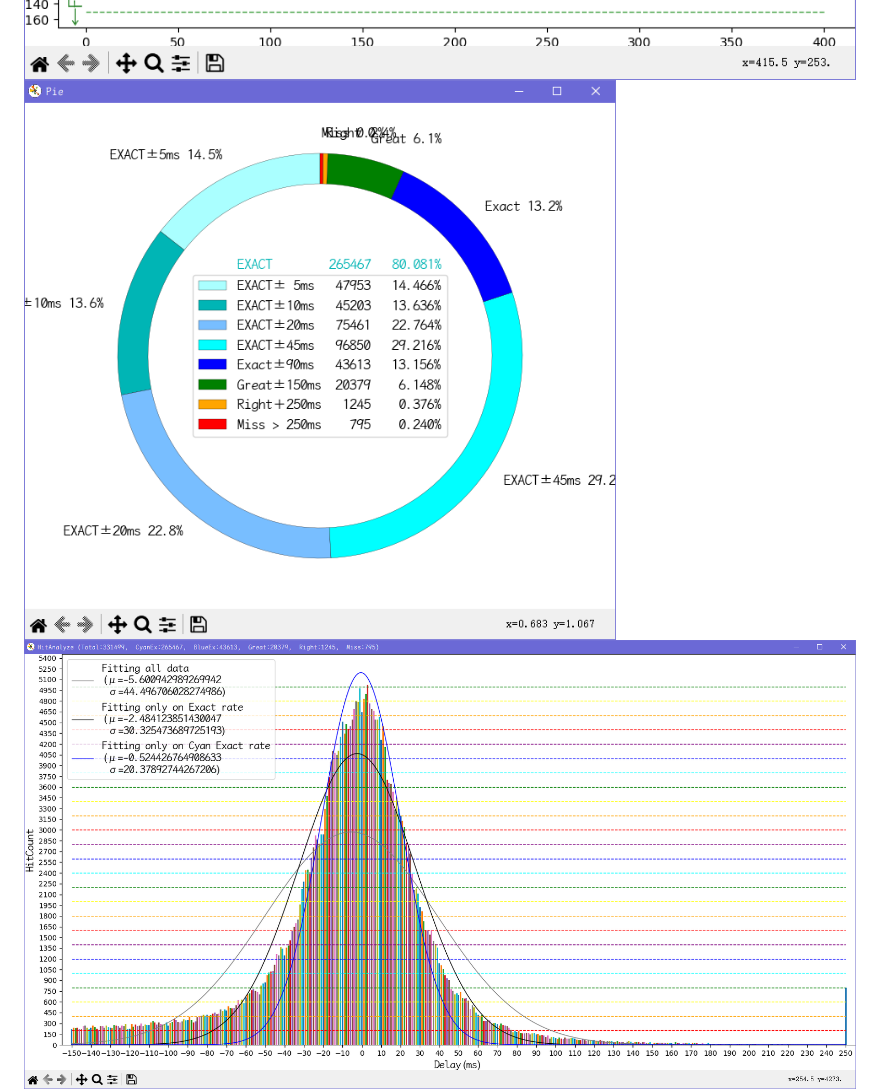
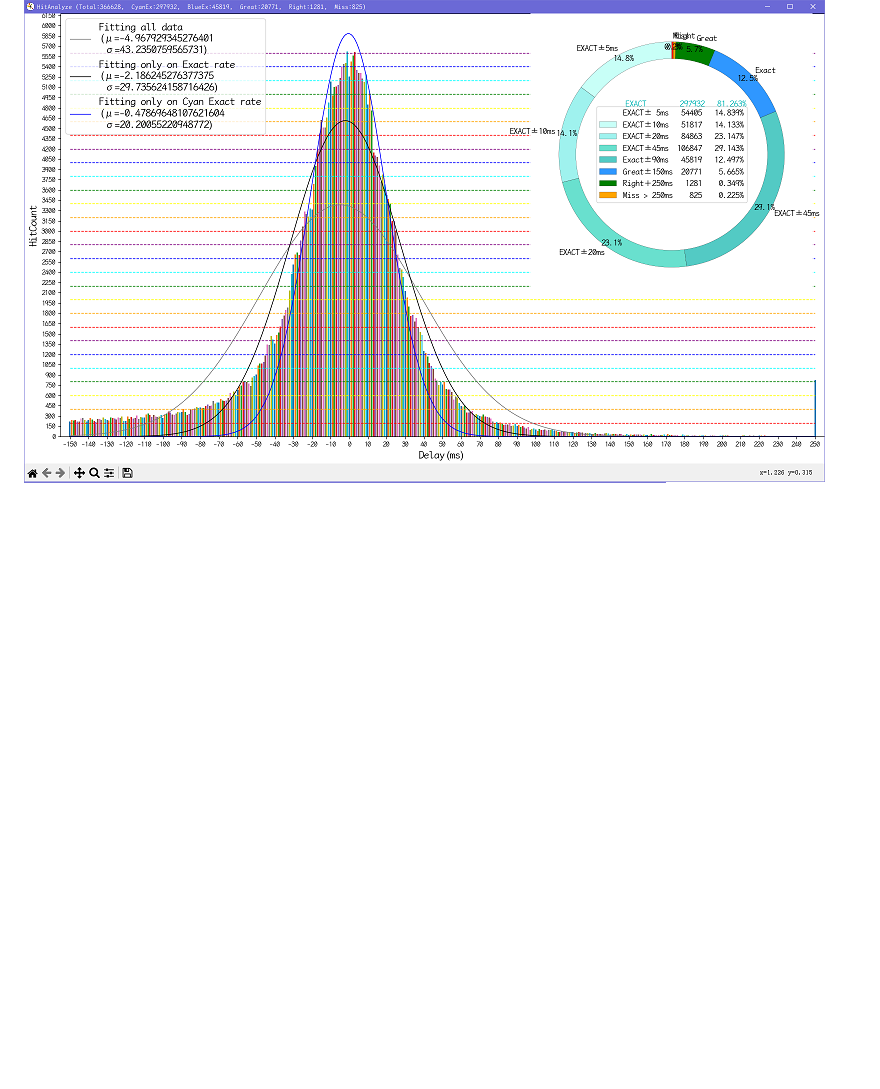
Before and after one commit to Ginsakura/MUSYNXSave, a Markdown page: README.md, the part around one of its changes. Drawn GitHub-style; pictures changed too: ReadmeResources/AllHitAnalyze-Bar.png (deleted), ReadmeResources/AllHitAnalyze-Pie.png (deleted), ReadmeResources/AllHitAnalyze.png (added); blank space fills up the shorter version.

```diff
--- a/README.md
+++ b/README.md
@@ -15,8 +15,7 @@ MUSYNX Steam Client Savefile Decode & Analyze Tool
 ![HitDelay页面](./ReadmeResources/HitDelay.png "HitDelay页面")
 ![HitAnalyze-Pie&Bar页面](./ReadmeResources/HitAnalyze-Pie&Bar.png "HitAnalyze-Pie&Bar页面")
 ![HitAnalyze-Line页面](./ReadmeResources/HitAnalyze-Line.png "HitAnalyze-Line页面")
-![AllHitAnalyze-Pie页面](./ReadmeResources/AllHitAnalyze-Pie.png "AllHitAnalyze-Pie页面")
-![AllHitAnalyze-Bar页面](./ReadmeResources/AllHitAnalyze-Bar.png "AllHitAnalyze-Bar页面")
+![AllHitAnalyze-Pie页面](./ReadmeResources/AllHitAnalyze.png "AllHitAnalyze页面")
 ![AvgAcc-SYNC.Rate回归分析页面](./ReadmeResources/AvgAcc-SYNC.Rate.png "AvgAcc-SYNC.Rate回归分析")
 
 ## 计划
```
Also changed, not shown: other parts of README.md (+4 -4 lines), ReadmeResources/HitAnalyze-Pie&Bar.png, ReadmeResources/score-diff.png, 5 other files.
